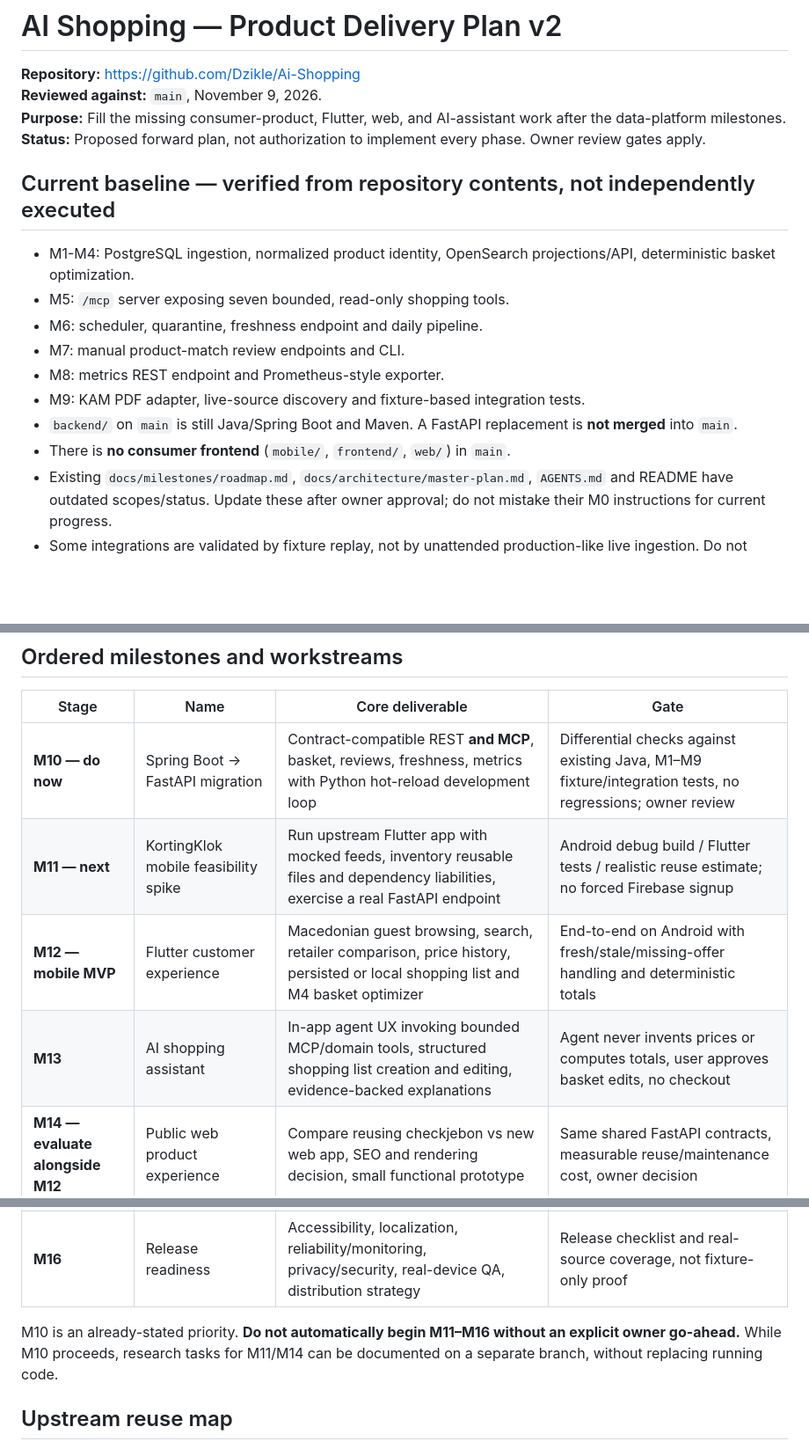
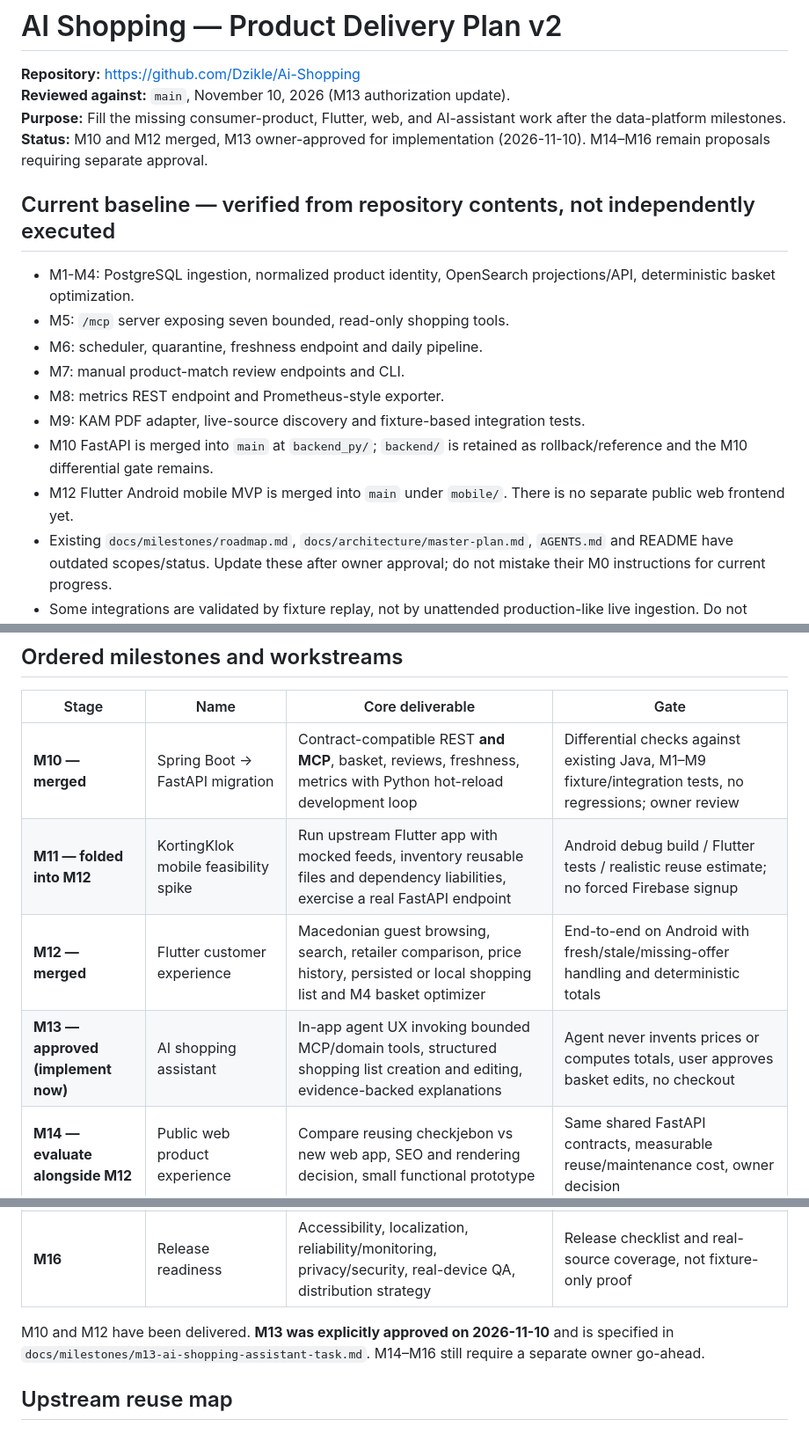
Before and after one commit to Dzikle/Ai-Shopping, a Markdown page: docs/architecture/product-delivery-plan.md, 3 parts joined by grey strips. Shown at 88% size. Drawn GitHub-style; blank space fills up the shorter version.

Commit message:
docs: synchronize product delivery plan with M13 authorization

```diff
--- a/docs/architecture/product-delivery-plan.md
+++ b/docs/architecture/product-delivery-plan.md
@@ -1,9 +1,9 @@
 # AI Shopping — Product Delivery Plan v2
 
 **Repository:** https://github.com/Dzikle/Ai-Shopping
-**Reviewed against:** `main`, November 9, 2026.
+**Reviewed against:** `main`, November 10, 2026 (M13 authorization update).
 **Purpose:** Fill the missing consumer-product, Flutter, web, and AI-assistant work after the data-platform milestones.
-**Status:** Proposed forward plan, not authorization to implement every phase. Owner review gates apply.
+**Status:** M10 and M12 merged, M13 owner-approved for implementation (2026-11-10). M14–M16 remain proposals requiring separate approval.
 
 ## Current baseline — verified from repository contents, not independently executed
 
@@ -13,8 +13,8 @@
 - M7: manual product-match review endpoints and CLI.
 - M8: metrics REST endpoint and Prometheus-style exporter.
 - M9: KAM PDF adapter, live-source discovery and fixture-based integration tests.
-- `backend/` on `main` is still Java/Spring Boot and Maven. A FastAPI replacement is **not merged** into `main`.
-- There is **no consumer frontend** (`mobile/`, `frontend/`, `web/`) in `main`.
+- M10 FastAPI is merged into `main` at `backend_py/`; `backend/` is retained as rollback/reference and the M10 differential gate remains.
+- M12 Flutter Android mobile MVP is merged into `main` under `mobile/`. There is no separate public web frontend yet.
 - Existing `docs/milestones/roadmap.md`, `docs/architecture/master-plan.md`, `AGENTS.md` and README have outdated scopes/status. Update these after owner approval; do not mistake their M0 instructions for current progress.
 - Some integrations are validated by fixture replay, not by unattended production-like live ingestion. Do not advertise deployment or all-store completeness.
 
@@ -33,15 +33,15 @@
 
 | Stage | Name | Core deliverable | Gate |
 | --- | --- | --- | --- |
-| **M10 — do now** | Spring Boot → FastAPI migration | Contract-compatible REST **and MCP**, basket, reviews, freshness, metrics with Python hot-reload development loop | Differential checks against existing Java, M1–M9 fixture/integration tests, no regressions; owner review |
-| **M11 — next** | KortingKlok mobile feasibility spike | Run upstream Flutter app with mocked feeds, inventory reusable files and dependency liabilities, exercise a real FastAPI endpoint | Android debug build / Flutter tests / realistic reuse estimate; no forced Firebase signup |
-| **M12 — mobile MVP** | Flutter customer experience | Macedonian guest browsing, search, retailer comparison, price history, persisted or local shopping list and M4 basket optimizer | End-to-end on Android with fresh/stale/missing-offer handling and deterministic totals |
-| **M13** | AI shopping assistant | In-app agent UX invoking bounded MCP/domain tools, structured shopping list creation and editing, evidence-backed explanations | Agent never invents prices or computes totals, user approves basket edits, no checkout |
+| **M10 — merged** | Spring Boot → FastAPI migration | Contract-compatible REST **and MCP**, basket, reviews, freshness, metrics with Python hot-reload development loop | Differential checks against existing Java, M1–M9 fixture/integration tests, no regressions; owner review |
+| **M11 — folded into M12** | KortingKlok mobile feasibility spike | Run upstream Flutter app with mocked feeds, inventory reusable files and dependency liabilities, exercise a real FastAPI endpoint | Android debug build / Flutter tests / realistic reuse estimate; no forced Firebase signup |
+| **M12 — merged** | Flutter customer experience | Macedonian guest browsing, search, retailer comparison, price history, persisted or local shopping list and M4 basket optimizer | End-to-end on Android with fresh/stale/missing-offer handling and deterministic totals |
+| **M13 — approved (implement now)** | AI shopping assistant | In-app agent UX invoking bounded MCP/domain tools, structured shopping list creation and editing, evidence-backed explanations | Agent never invents prices or computes totals, user approves basket edits, no checkout |
 | **M14 — evaluate alongside M12** | Public web product experience | Compare reusing checkjebon vs new web app, SEO and rendering decision, small functional prototype | Same shared FastAPI contracts, measurable reuse/maintenance cost, owner decision |
 | **M15** | Enhancements | Price alerts, receipts, barcode enrichment, history charts, saved lists, notifications | Small independent increments, each fixture-tested, explicit privacy and data-quality constraints |
 | **M16** | Release readiness | Accessibility, localization, reliability/monitoring, privacy/security, real-device QA, distribution strategy | Release checklist and real-source coverage, not fixture-only proof |
 
-M10 is an already-stated priority. **Do not automatically begin M11–M16 without an explicit owner go-ahead.** While M10 proceeds, research tasks for M11/M14 can be documented on a separate branch, without replacing running code.
+M10 and M12 have been delivered. **M13 was explicitly approved on 2026-11-10** and is specified in `docs/milestones/m13-ai-shopping-assistant-task.md`. M14–M16 still require a separate owner go-ahead.
 
 ## Upstream reuse map
 
```
